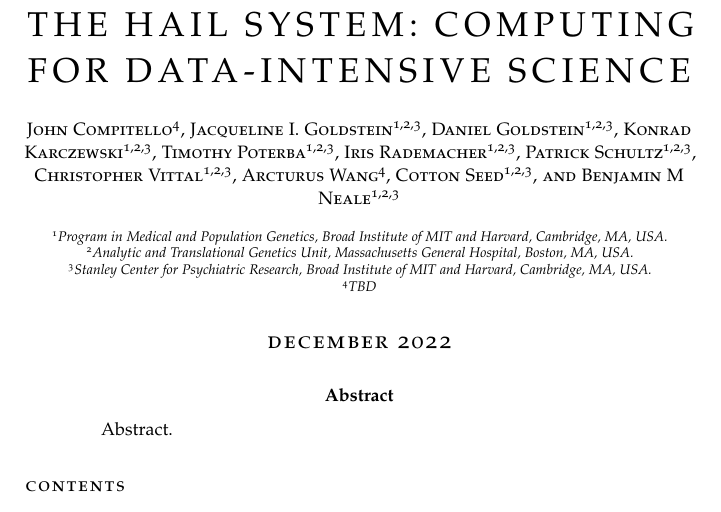
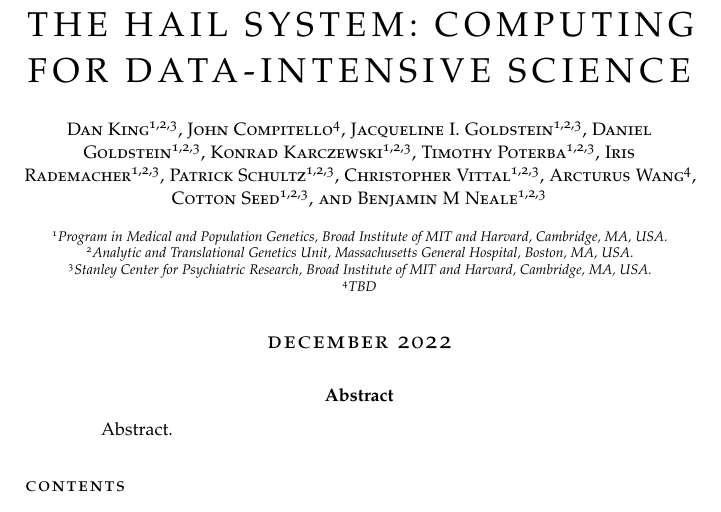
Before and after one commit to hail-is/paper-2023, a LaTeX paper (main.tex): part of page 1 of 12, cut so that both start at the same text. Compiled offline with pdfLaTeX.

Commit message:
restore me as an author

```diff
--- a/main.tex
+++ b/main.tex
@@ -81,8 +81,8 @@
 
 \title{\rmfamily\normalfont\spacedallcaps{The Hail System: Computing for Data-Intensive Science}}
 
+\author[1,2,3]{Dan King}
 \author[4]{John Compitello}
-
 \author[1,2,3]{Jacqueline I. Goldstein}
 \author[1,2,3]{Daniel Goldstein}
 \author[1,2,3]{Konrad Karczewski}
```
